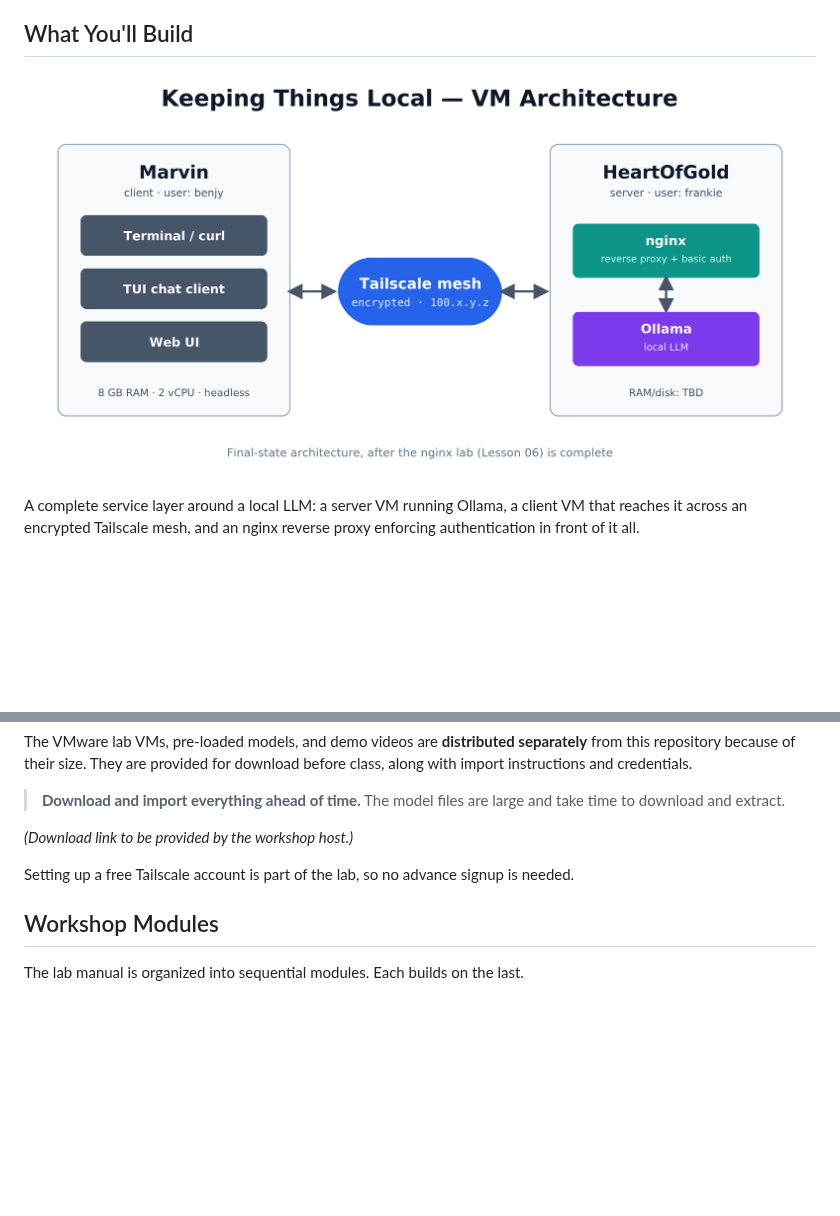
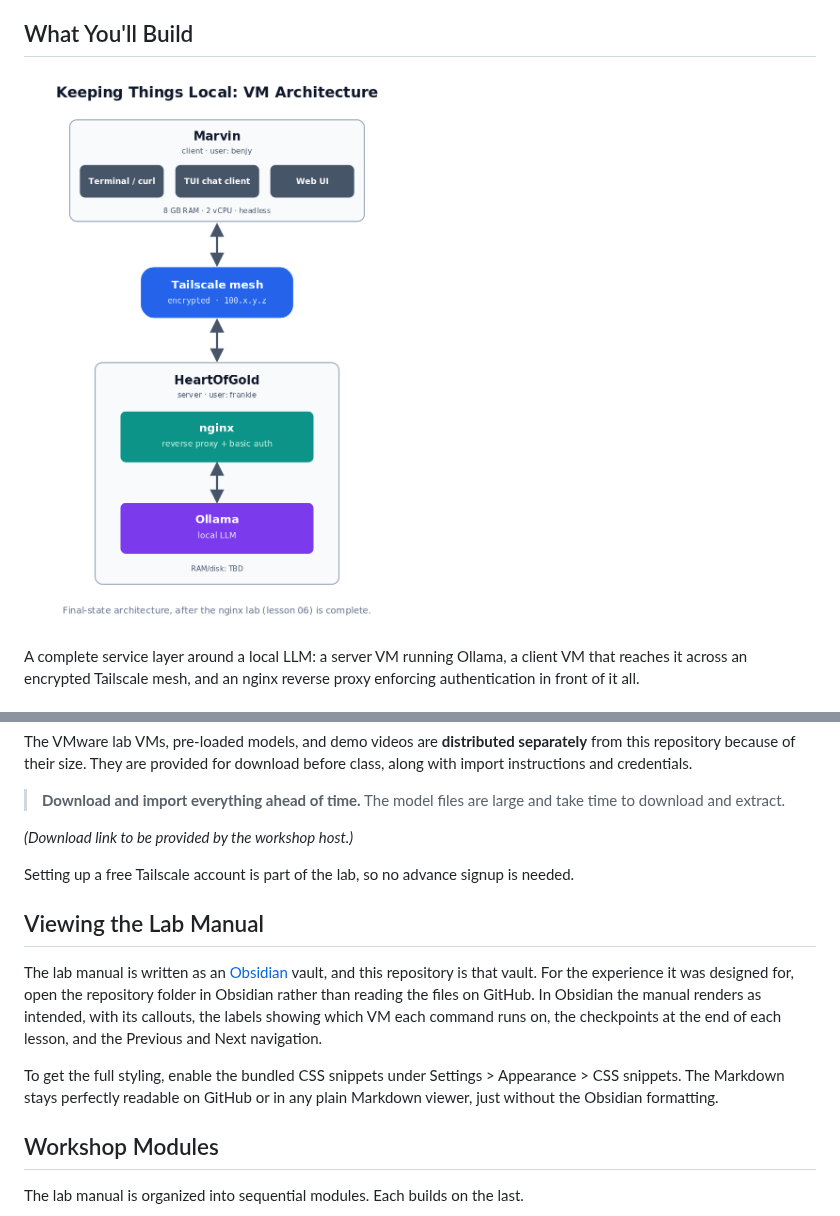
Before and after one commit to DeltaCorvi/AT-Workshop-Keeping-Things-Local-2026, a Markdown page: README.md, 2 parts joined by grey strips. Drawn GitHub-style; pictures changed too: assets/heartofgold_marvin_architecture.png; blank space fills up the shorter version.

Commit message:
Share Obsidian vault config and document manual viewing setup
Tracks .obsidian theme, snippets, and plugin settings so the vault
renders as intended for others, while still ignoring per-machine
workspace layout. Adds a README section on viewing the Lab Manual in
Obsidian and updates the architecture diagram.

```diff
--- a/README.md
+++ b/README.md
@@ -76,6 +76,12 @@ The VMware lab VMs, pre-loaded models, and demo videos are **distributed separat
 
 Setting up a free Tailscale account is part of the lab, so no advance signup is needed.
 
+## Viewing the Lab Manual
+
+The lab manual is written as an [Obsidian](https://obsidian.md/) vault, and this repository is that vault. For the experience it was designed for, open the repository folder in Obsidian rather than reading the files on GitHub. In Obsidian the manual renders as intended, with its callouts, the labels showing which VM each command runs on, the checkpoints at the end of each lesson, and the Previous and Next navigation.
+
+To get the full styling, enable the bundled CSS snippets under Settings > Appearance > CSS snippets. The Markdown stays perfectly readable on GitHub or in any plain Markdown viewer, just without the Obsidian formatting.
+
 ## Workshop Modules
 
 The lab manual is organized into sequential modules. Each builds on the last.
```
Also changed, not shown: 2 other files.
